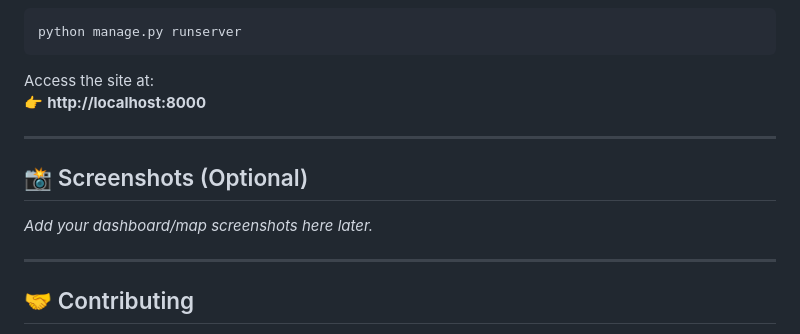
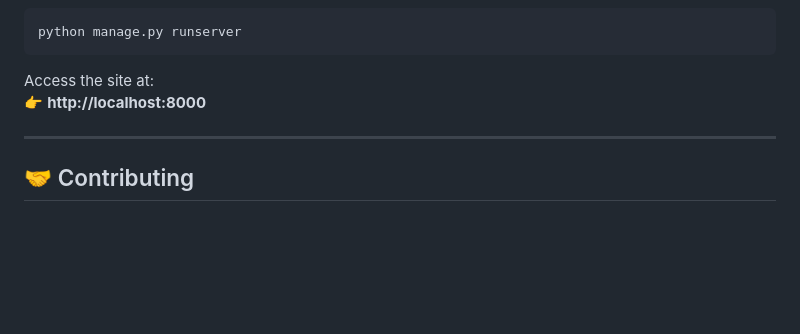
Before and after one commit to devashreepalav/fra-atlas, a Markdown page: README.md, the part around the change. Drawn GitHub-style; blank space fills up the shorter version.

```diff
--- a/README.md
+++ b/README.md
@@ -107,11 +107,6 @@ Access the site at:
 
 ---
 
-## 📸 Screenshots (Optional)
-_Add your dashboard/map screenshots here later._
-
----
-
 ## 🤝 Contributing
 Contributions are welcome!
 Fork the repo → Create a branch → Make changes → Submit a pull request.
```
